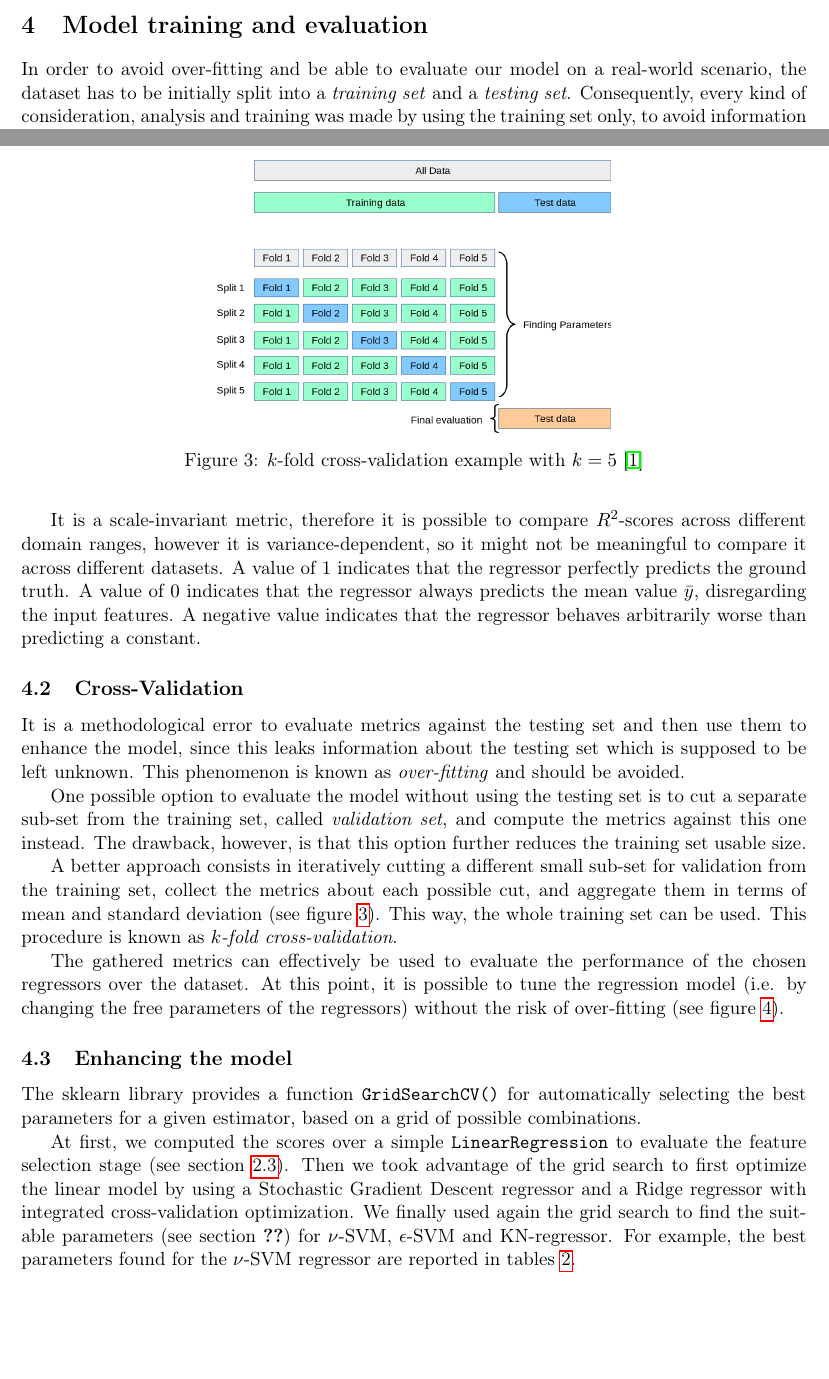
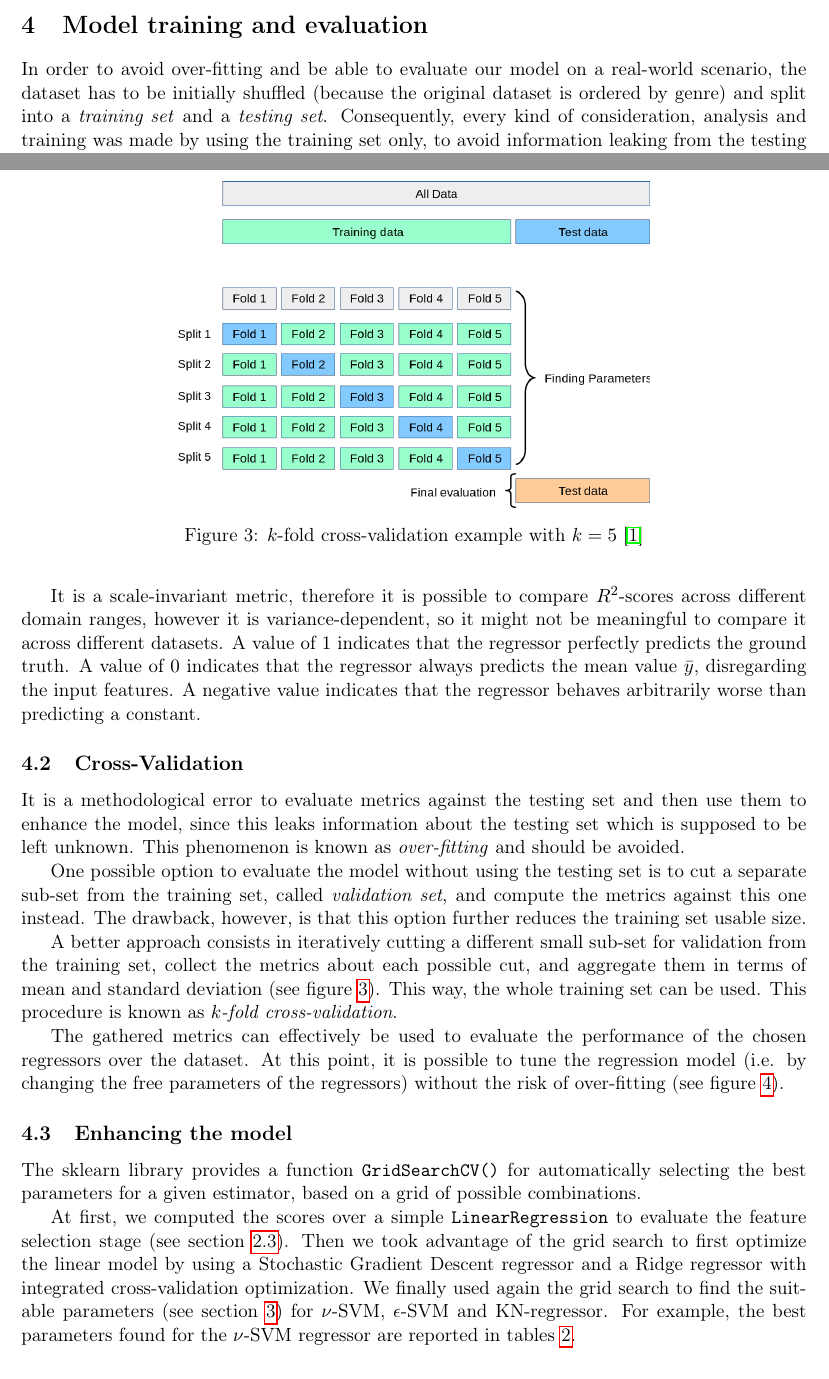
Before and after one commit to Poliuti/cmls-hw1, a LaTeX document (document/main.tex, which reads document/sections/04_evaluation.tex): two parts of pages 5 and 6 of 10, joined at a grey line, cut so that both start at the same text, the shorter picture padded with empty space. Compiled offline with pdfLaTeX.

Commit message:
(document) evaluation: review and fixed ref to regression

```diff
--- a/document/sections/04_evaluation.tex
+++ b/document/sections/04_evaluation.tex
@@ -1,6 +1,6 @@
 \section{Model training and evaluation}\label{sec:evaluation}
 
-In order to avoid over-fitting and be able to evaluate our model on a real-world scenario, the dataset has to be initially split into a \emph{training set} and a \emph{testing set}.
+In order to avoid over-fitting and be able to evaluate our model on a real-world scenario, the dataset has to be initially shuffled (because the original dataset is ordered by genre) and split into a \emph{training set} and a \emph{testing set}.
 Consequently, every kind of consideration, analysis and training was made by using the training set only, to avoid information leaking from the testing set to the training set.
 A final testing can be done at the very last stage, once we are satisfied with the trained model and we are willing to test it against never seen data (see next section).
 
@@ -52,7 +52,7 @@ This procedure is known as \emph{$k$-fold cross-validation}.
 
 \begin{figure}
 	\centering
-	\includegraphics[width=0.5\linewidth]{assets/kfolds.png}
+	\includegraphics[width=0.6\linewidth]{assets/kfolds.png}
 	\caption{$k$-fold cross-validation example with $k=5$ \cite{sklearn-crossval}}
 	\label{fig:kfolds}
 \end{figure}
@@ -74,7 +74,7 @@ The sklearn library provides a function \texttt{GridSearchCV()} for automaticall
 
 At first, we computed the scores over a simple \texttt{LinearRegression} to evaluate the feature selection stage (see section~\ref{sec:features}).
 Then we took advantage of the grid search to first optimize the linear model by using a Stochastic Gradient Descent regressor and a Ridge regressor with integrated cross-validation optimization.
-We finally used again the grid search to find the suitable parameters (see section~\ref{sec:regression-??}) for $\nu$-SVM, $\epsilon$-SVM and KN-regressor.
+We finally used again the grid search to find the suitable parameters (see section~\ref{sec:regression}) for $\nu$-SVM, $\epsilon$-SVM and KN-regressor.
 For example, the best parameters found for the $\nu$-SVM regressor are reported in tables~\ref{table:cross-params-svr}.
 
 \begin{table}
```
